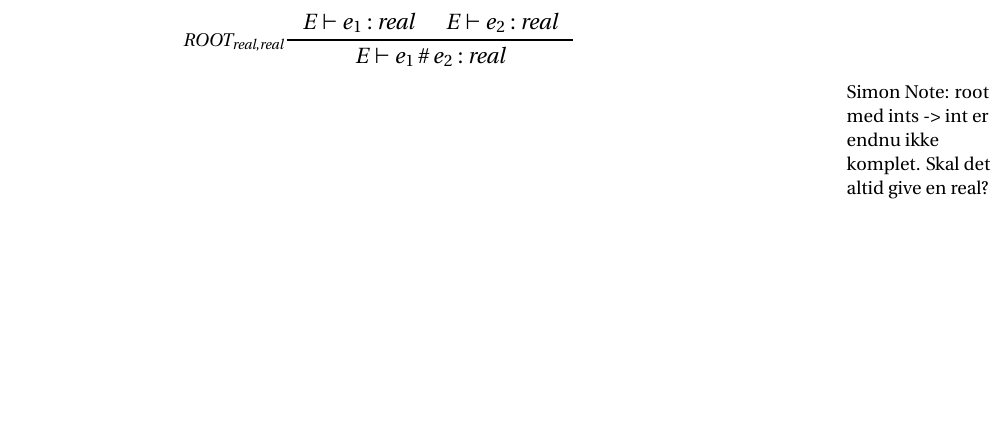
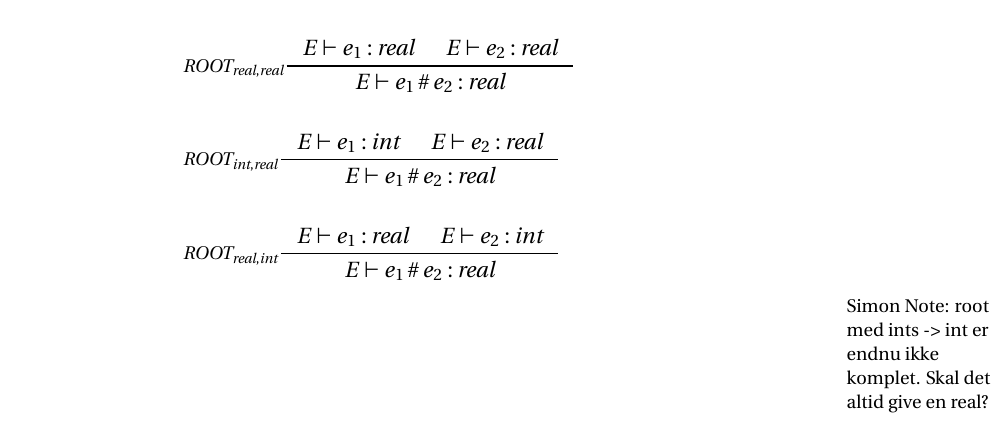
Before and after one commit to simonvandel/TLDR, a LaTeX thesis (Report/master.tex, which reads Report/Design/typeSystem.tex): part of page 53 of 70, cut so that both start at the same text, the shorter picture padded with empty space. Compiled offline with pdfLaTeX.

Commit message:
puuuuh, typechecker

```diff
--- a/Report/Design/typeSystem.tex
+++ b/Report/Design/typeSystem.tex
@@ -99,6 +99,16 @@ The type system for TLDR is \emph{strong} statically typed. No implicit type con
 &\inference[$\text{ROOT}_{\Treal,\Treal}$]{\Tenv e_1 : \Treal &
                        \Tenv e_2 : \Treal}
                     {\Tenv e_1 \mathbin{\#} e_2 : \Treal}
+%%%%%%%%%%%%%%%%%%%%%%%%%%%%%%%%%%%%%%%%%%%%%%%%%%%%%%%%%%%%%%%%%%%%%%%%%%%%%%%%%%%%%%%%
+\\\\
+&\inference[$\text{ROOT}_{\Tint,\Treal}$]{\Tenv e_1 : \Tint &
+                       \Tenv e_2 : \Treal}
+                    {\Tenv e_1 \mathbin{\#} e_2 : \Treal}
+%%%%%%%%%%%%%%%%%%%%%%%%%%%%%%%%%%%%%%%%%%%%%%%%%%%%%%%%%%%%%%%%%%%%%%%%%%%%%%%%%%%%%%%%
+\\\\
+&\inference[$\text{ROOT}_{\Treal,\Tint}$]{\Tenv e_1 : \Treal &
+                       \Tenv e_2 : \Tint}
+                    {\Tenv e_1 \mathbin{\#} e_2 : \Treal}
 \end{align*}
 \sinote{root med ints -> int er endnu ikke komplet. Skal det altid give en real?}
 
```
Also changed, not shown: 10 other files.
